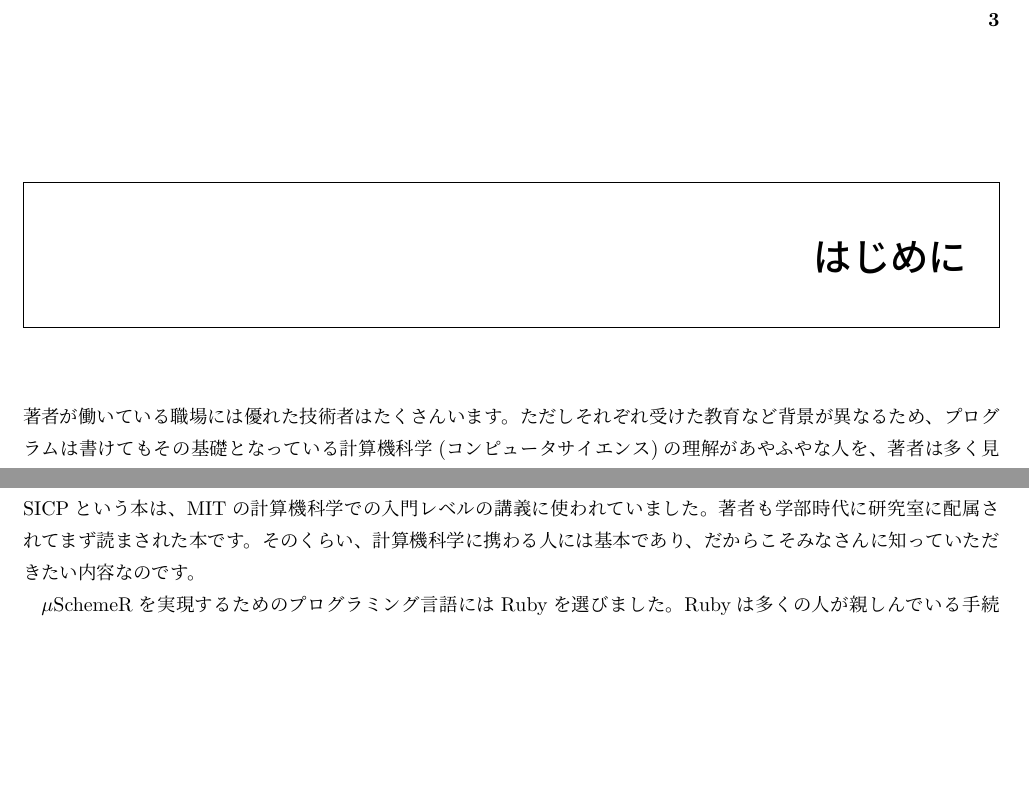
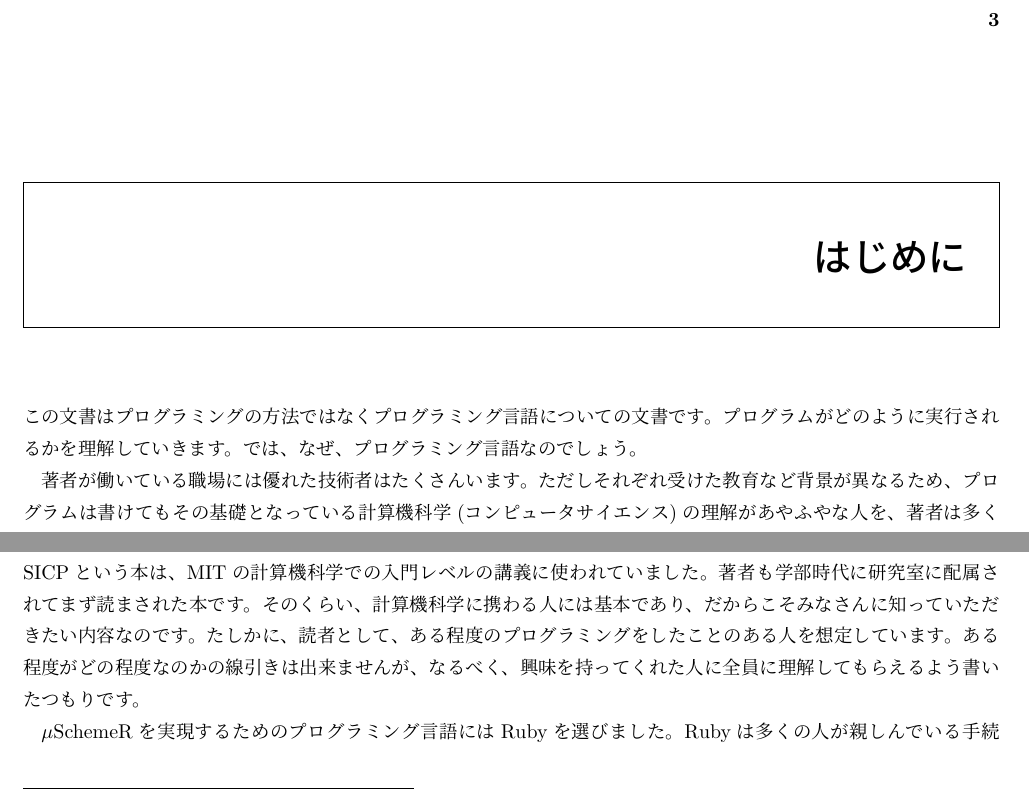
Before and after one commit to ichusrlocalbin/scheme_in_ruby, a LaTeX book (doc/book.tex, which reads doc/introduction.tex): two parts of page 4 of 30, joined at a grey line, cut so that both start at the same text, the shorter picture padded with empty space. Compiled offline with pLaTeX and dvipdfmx; a LaTeX package or settings file that is missing is left out.

Commit message:
modify for comments

```diff
--- a/doc/introduction.tex
+++ b/doc/introduction.tex
@@ -2,6 +2,8 @@
 % \setcounter{page}{0}
 
 \chapter*{はじめに\hspace{-3mm}}
+
+この文書はプログラミングの方法ではなくプログラミング言語についての文書です。プログラムがどのように実行されるかを理解していきます。では、なぜ、プログラミング言語なのでしょう。
 
 著者が働いている職場には優れた技術者はたくさんいます。ただしそれぞれ受けた教育など背景が異なるため、プログラムは書けてもその基礎となっている計算機科学(コンピュータサイエンス)の理解があやふやな人を、著者は多く見てきました。プログラミングに自信があるという人がもう一歩先に進める道を示したいというのがこの文書を書き始めた動機です。
 
@@ -31,6 +33,9 @@
 レベルの講義に使われていました。著者も学部時代に研究室に配属されてまず読
 まされた本です。そのくらい、計算機科学に携わる人には基本であり、だから
 こそみなさんに知っていただきたい内容なのです。
+たしかに、読者として、ある程度のプログラミングをしたことのある人を想定
+しています。ある程度がどの程度なのかの線引きは出来ませんが、なるべく、
+興味を持ってくれた人に全員に理解してもらえるよう書いたつもりです。
 
 $\mu$SchemeRを実現するためのプログラミング言語にはRubyを選びました。
 Rubyは多くの人が親しんでいる手続き型言語であり、機能も強力なため、本質
```
Also changed, not shown: introduction_programming_language.pdf.
